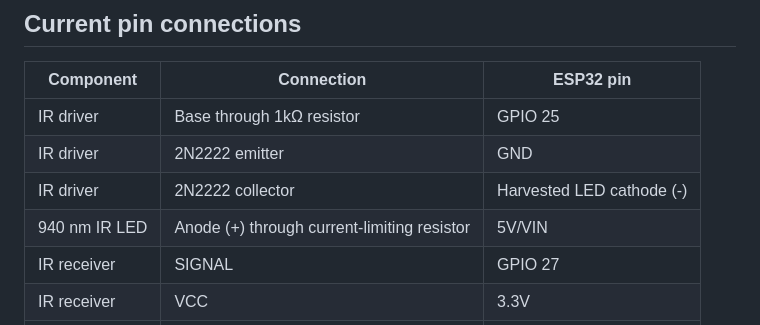
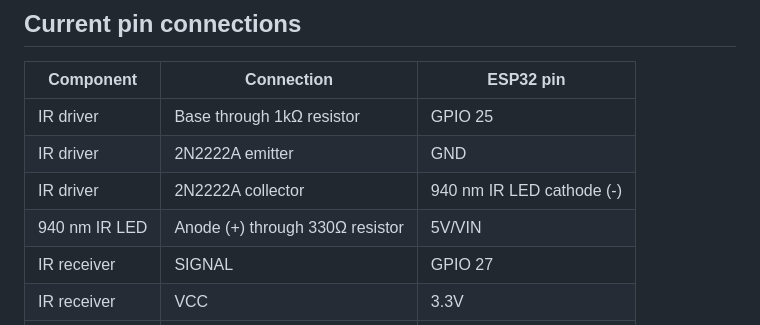
Before and after one commit to chiii321/Aircon, a Markdown page: README.md, the part around the change. Drawn GitHub-style.

Commit message:
Correct wiring table for 940 nm IR LED

```diff
--- a/README.md
+++ b/README.md
@@ -16,9 +16,9 @@ Capstone project workspace for an IoT-based air-conditioning controller. Stage 1
 | Component | Connection | ESP32 pin |
 | --- | --- | --- |
 | IR driver | Base through 1kΩ resistor | GPIO 25 |
-| IR driver | 2N2222 emitter | GND |
-| IR driver | 2N2222 collector | Harvested LED cathode (-) |
-| 940 nm IR LED | Anode (+) through current-limiting resistor | 5V/VIN |
+| IR driver | 2N2222A emitter | GND |
+| IR driver | 2N2222A collector | 940 nm IR LED cathode (-) |
+| 940 nm IR LED | Anode (+) through 330Ω resistor | 5V/VIN |
 | IR receiver | SIGNAL | GPIO 27 |
 | IR receiver | VCC | 3.3V |
 | IR receiver | GND | GND |
```
Also changed, not shown: docs/wiring.md (+1 -1 lines).
